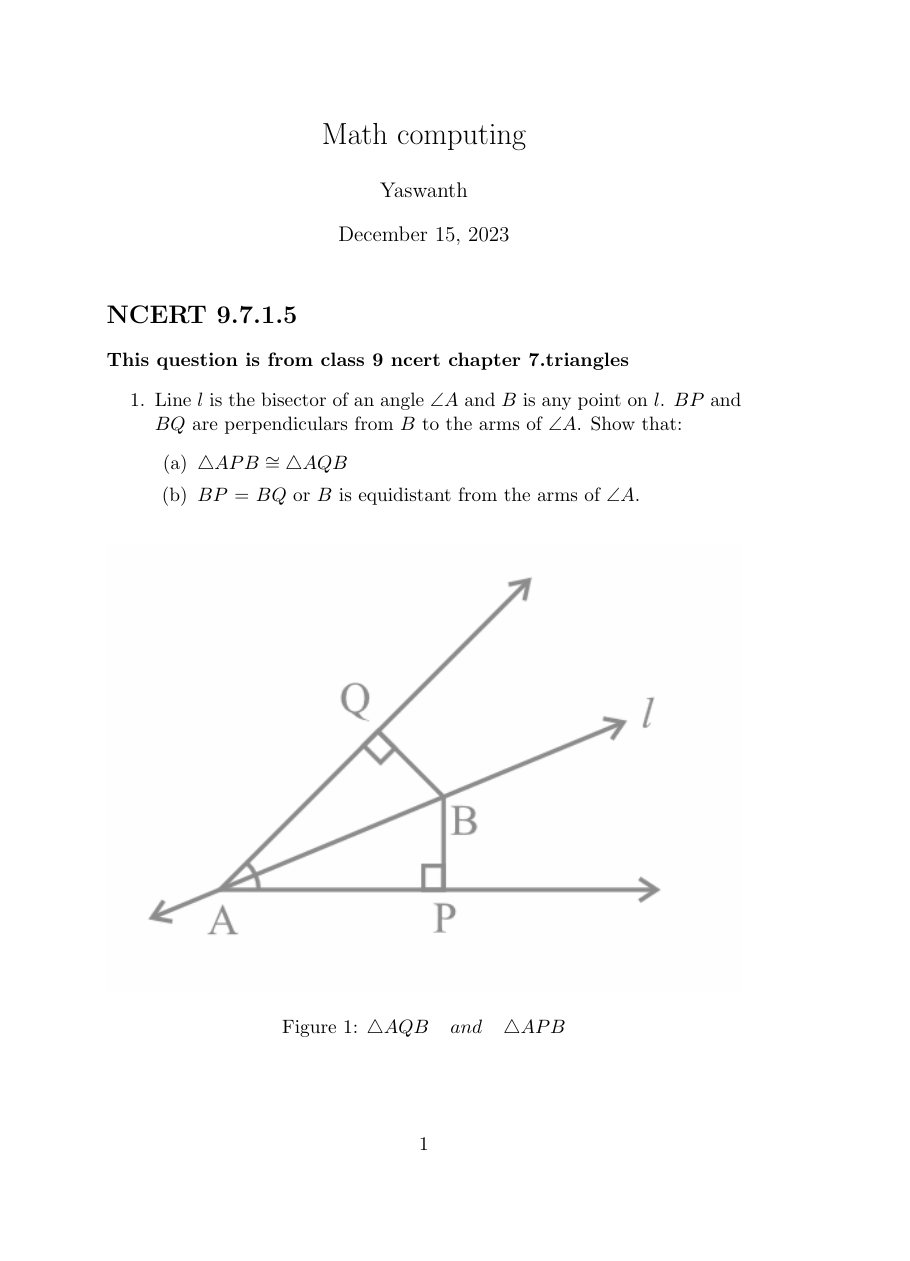
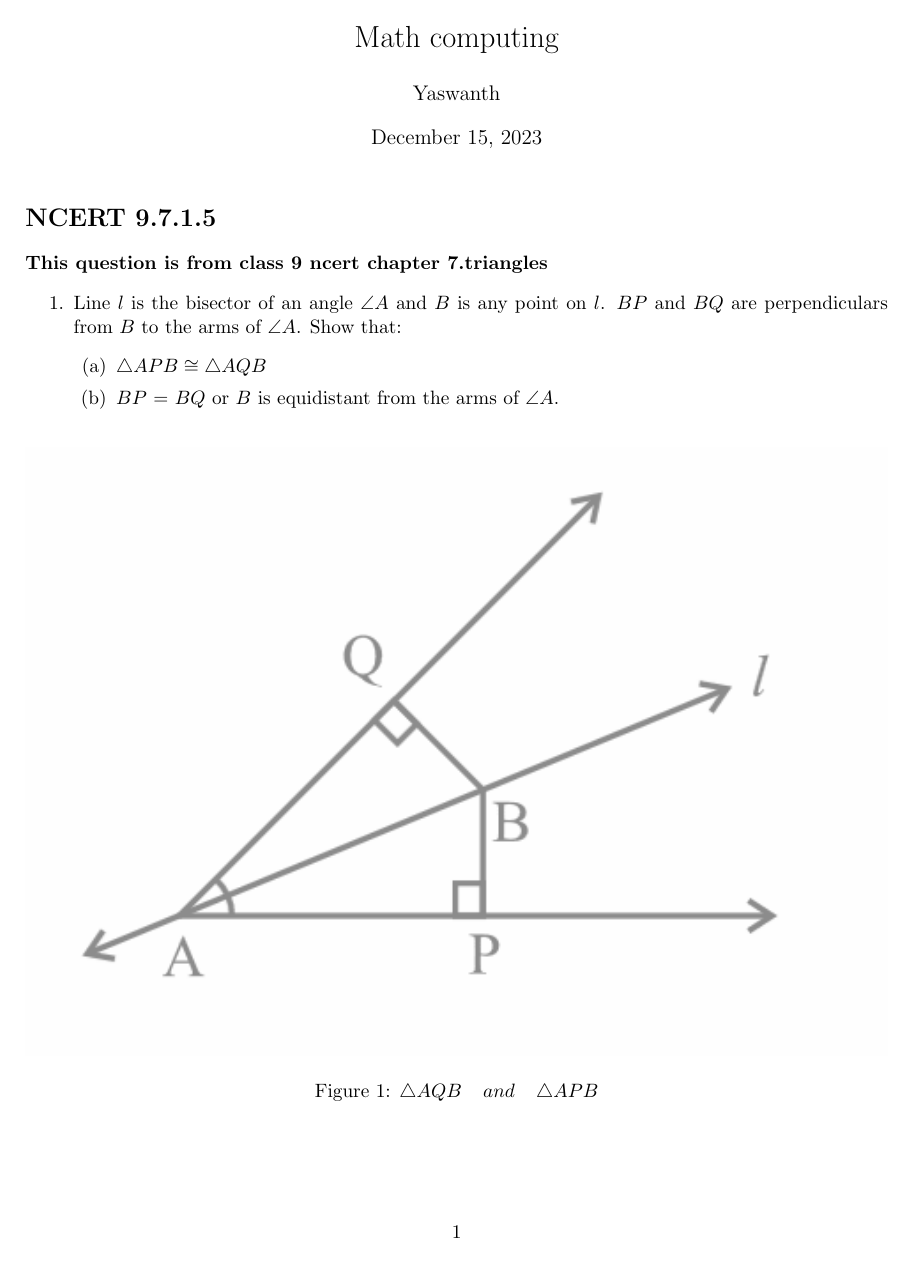
Before and after one commit to VASIREDDY-YASWANTH/M2-math, a LaTeX document (math_computing/latex files 4/math_comp.tex): page 1 of 5. Compiled offline with pdfLaTeX.

Commit message:
Add files via upload

```diff
--- a/math_computing/latex files 4/math_comp.tex
+++ b/math_computing/latex files 4/math_comp.tex
@@ -26,7 +26,7 @@
 \providecommand{\sbrak}[1]{\ensuremath{{}\left[#1\right]}}
 \providecommand{\norm}[1]{\left\lVert#1\right\rVert}
 \providecommand{\abs}[1]{\left\vert#1\right\vert}
-
+\usepackage[left=1in, right=0.5in, top=1in, bottom=1in]{geometry}
 \title{ Math computing}
 \author{ Yaswanth }
 \date{\today}
```
Also changed, not shown: math_computing/latex files 4/math_comp.pdf, 2 other files.
